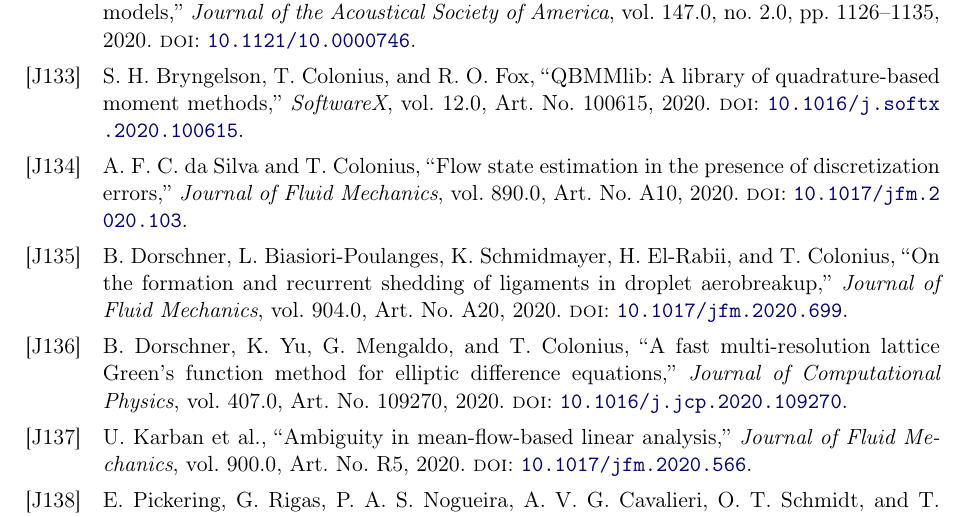
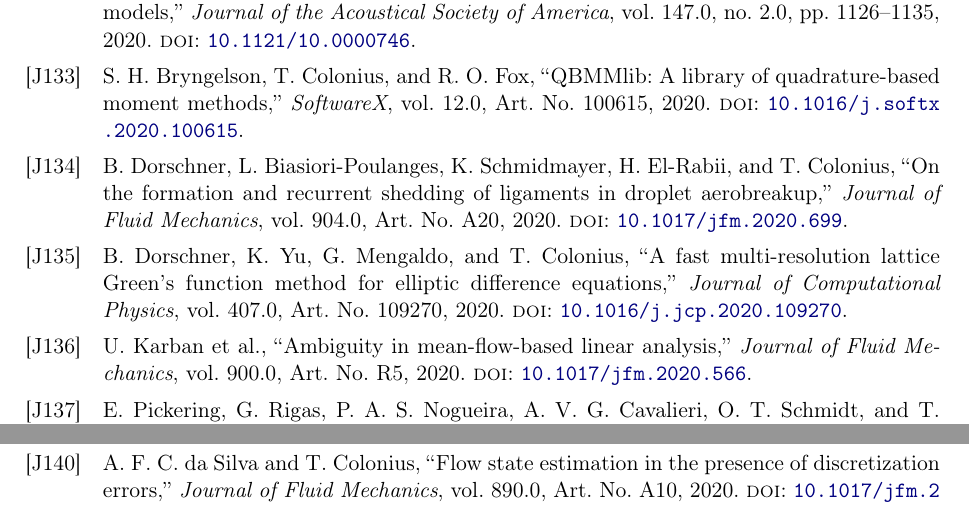
Before and after one commit to timcolonius/ColoniusGroupPubs, a LaTeX document (Colonius.tex): part of page 16 of 37 before the commit and two parts of pages 16 and 17 of 37 after it, the two joined at a grey line, cut so that both start at the same text. Compiled offline with pdfLaTeX.

Commit message:
Switch biblatex backend from bibtex to biber

```diff
--- a/Colonius.tex
+++ b/Colonius.tex
@@ -9,7 +9,7 @@
 \documentclass[11pt]{article}
 
 
-\usepackage[backend=bibtex,style=ieee,url=false,isbn=false,sorting=ynt,defernumbers=true]{biblatex}
+\usepackage[backend=biber,style=ieee,url=false,isbn=false,sorting=ynt,defernumbers=true]{biblatex}
 \usepackage{multicol}
 
 % % Count total number of entries in each refsection
```
